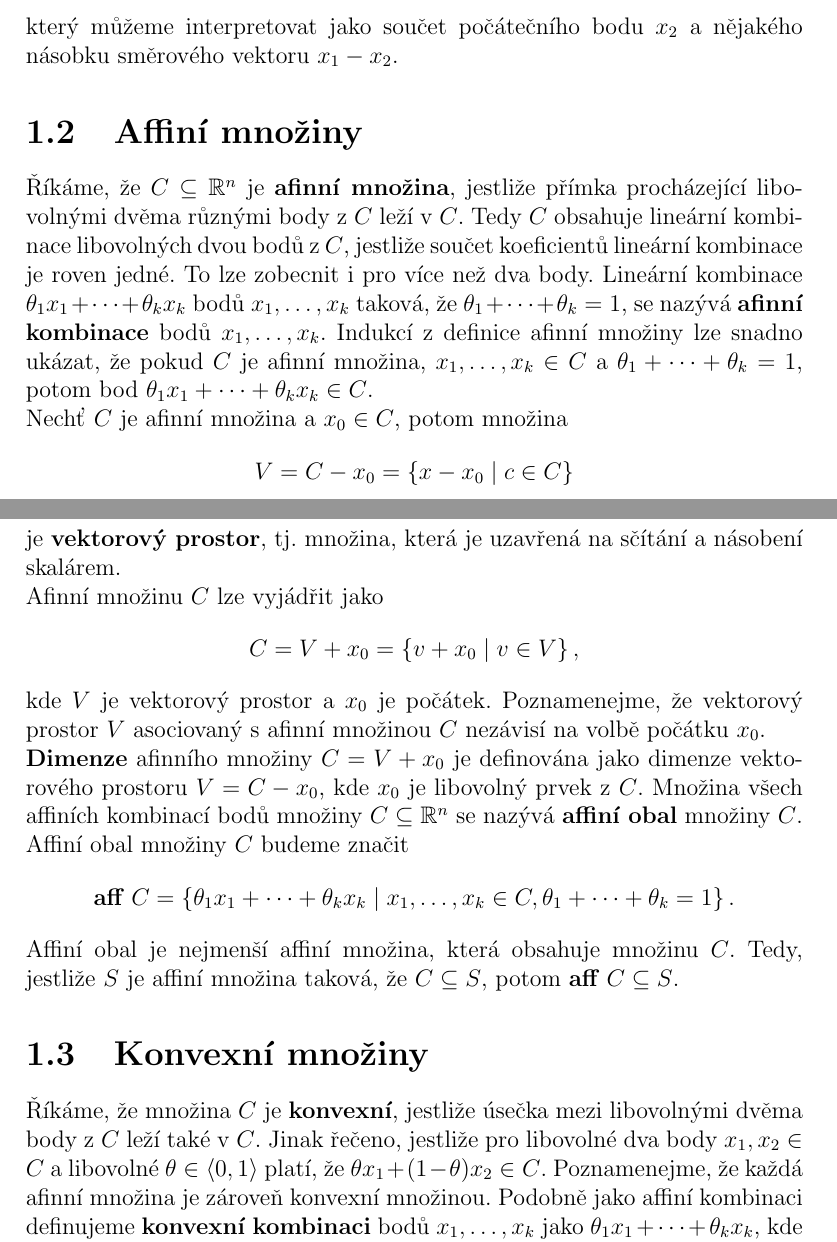
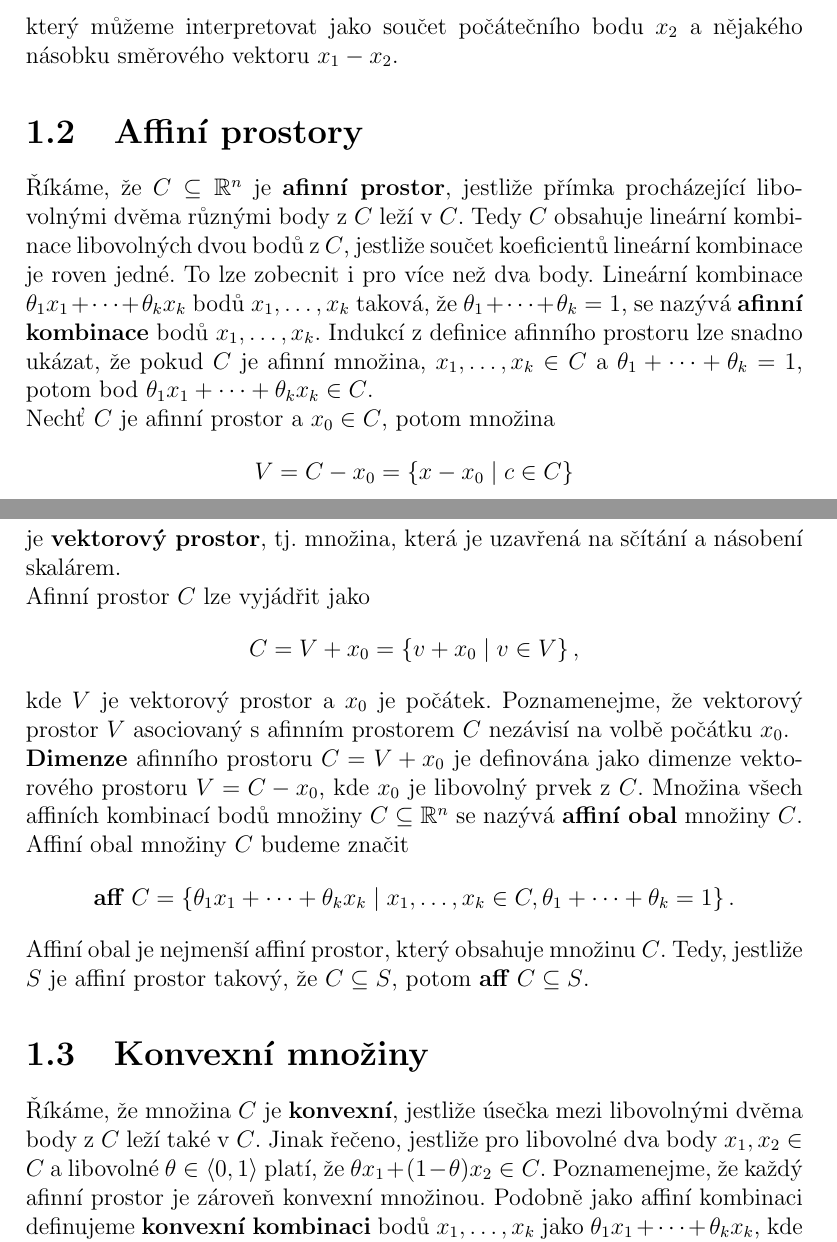
Before and after one commit to c0n73x7/D1PL0MK4, a LaTeX thesis (text/diplomova_prace.tex, which reads text/kapitoly/01_zakladni_geometricke_pojmy.tex): two parts of pages 9 and 10 of 29, joined at a grey line, cut so that both start at the same text. Compiled offline with pdfLaTeX.

Commit message:
fix: zakladni geometricke pojmy

```diff
--- a/text/kapitoly/01_zakladni_geometricke_pojmy.tex
+++ b/text/kapitoly/01_zakladni_geometricke_pojmy.tex
@@ -13,32 +13,32 @@ $$
 $$
 který můžeme interpretovat jako součet počátečního bodu $x_2$ a nějakého násobku směrového vektoru $x_1 - x_2$.
 
-\section{Affiní množiny}
+\section{Affiní prostory}
 
-Říkáme, že $C \subseteq \mathbb{R}^n$ je \textbf{afinní množina}, jestliže přímka procházející libovolnými dvěma různými body z $C$ leží v $C$. Tedy $C$ obsahuje lineární kombinace libovolných dvou bodů z $C$, jestliže součet koeficientů lineární kombinace je roven jedné. To lze zobecnit i pro více než dva body. Lineární kombinace $\theta_1 x_1 + \dots + \theta_k x_k$ bodů $x_1, \dots, x_k$ taková, že $\theta_1 + \dots + \theta_k = 1$, se nazývá \textbf{afinní kombinace} bodů $x_1, \dots, x_k$. Indukcí z definice afinní množiny lze snadno ukázat, že pokud $C$ je afinní množina, $x_1, \dots, x_k \in C$ a $\theta_1 + \dots + \theta_k = 1$, potom bod $\theta_1 x_1 + \dots + \theta_k x_k \in C$.
+Říkáme, že $C \subseteq \mathbb{R}^n$ je \textbf{afinní prostor}, jestliže přímka procházející libovolnými dvěma různými body z $C$ leží v $C$. Tedy $C$ obsahuje lineární kombinace libovolných dvou bodů z $C$, jestliže součet koeficientů lineární kombinace je roven jedné. To lze zobecnit i pro více než dva body. Lineární kombinace $\theta_1 x_1 + \dots + \theta_k x_k$ bodů $x_1, \dots, x_k$ taková, že $\theta_1 + \dots + \theta_k = 1$, se nazývá \textbf{afinní kombinace} bodů $x_1, \dots, x_k$. Indukcí z definice afinního prostoru lze snadno ukázat, že pokud $C$ je afinní množina, $x_1, \dots, x_k \in C$ a $\theta_1 + \dots + \theta_k = 1$, potom bod $\theta_1 x_1 + \dots + \theta_k x_k \in C$.
 
-\noindent Nechť $C$ je afinní množina a $x_0 \in C$, potom množina
+\noindent Nechť $C$ je afinní prostor a $x_0 \in C$, potom množina
 $$
     V = C - x_0 = \left\{ x - x_0 \mid c \in C \right\}
 $$
 je \textbf{vektorový prostor}, tj. množina, která je uzavřená na sčítání a násobení skalárem.
 
-\noindent Afinní množinu $C$ lze vyjádřit jako
+\noindent Afinní prostor $C$ lze vyjádřit jako
 $$
     C = V + x_0 = \left\{ v + x_0 \mid v \in V \right\},
 $$
-kde $V$ je vektorový prostor a $x_0$ je počátek. Poznamenejme, že vektorový prostor $V$ asociovaný s afinní množinou $C$ nezávisí na volbě počátku $x_0$.
+kde $V$ je vektorový prostor a $x_0$ je počátek. Poznamenejme, že vektorový prostor $V$ asociovaný s afinním prostorem $C$ nezávisí na volbě počátku $x_0$.
 
-\noindent \textbf{Dimenze} afinního množiny $C = V + x_0$ je definována jako dimenze vektorového prostoru $V = C - x_0$, kde $x_0$ je libovolný prvek z $C$. Množina všech affiních kombinací bodů množiny $C \subseteq \mathbb{R}^n$ se nazývá \textbf{affiní obal} množiny $C$. Affiní obal množiny $C$ budeme značit
+\noindent \textbf{Dimenze} afinního prostoru $C = V + x_0$ je definována jako dimenze vektorového prostoru $V = C - x_0$, kde $x_0$ je libovolný prvek z $C$. Množina všech affiních kombinací bodů množiny $C \subseteq \mathbb{R}^n$ se nazývá \textbf{affiní obal} množiny $C$. Affiní obal množiny $C$ budeme značit
 $$
     \textbf{aff } C = \left\{ \theta_1 x_1 + \dots + \theta_k x_k \mid x_1, \dots, x_k \in C, \theta_1 + \dots + \theta_k = 1 \right\}.
 $$
-Affiní obal je nejmenší affiní množina, která obsahuje množinu $C$. Tedy, jestliže $S$ je affiní množina taková, že $C \subseteq S$, potom $\textbf{aff }C \subseteq S$.
+Affiní obal je nejmenší affiní prostor, který obsahuje množinu $C$. Tedy, jestliže $S$ je affiní prostor takový, že $C \subseteq S$, potom $\textbf{aff }C \subseteq S$.
 
 
 \section{Konvexní množiny}
 
-Říkáme, že množina $C$ je \textbf{konvexní}, jestliže úsečka mezi libovolnými dvěma body z $C$ leží také v $C$. Jinak řečeno, jestliže pro libovolné dva body $x_1, x_2 \in C$ a libovolné $\theta \in \langle 0, 1 \rangle$ platí, že $\theta x_1 + (1 - \theta) x_2 \in C$. Poznamenejme, že každá afinní množina je zároveň konvexní množinou. Podobně jako affiní kombinaci definujeme \textbf{konvexní kombinaci} bodů $x_1, \dots, x_k$ jako $\theta_1 x_1 + \dots + \theta_k x_k$, kde $\theta_1 + \dots + \theta_k = 1, \theta_i \geq 0$ pro $i = 1, \dots, k$. \textbf{Konvexní obal} množiny $C$ je množina všech konvexních kombinací bodů z množiny $C$, značíme
+Říkáme, že množina $C$ je \textbf{konvexní}, jestliže úsečka mezi libovolnými dvěma body z $C$ leží také v $C$. Jinak řečeno, jestliže pro libovolné dva body $x_1, x_2 \in C$ a libovolné $\theta \in \langle 0, 1 \rangle$ platí, že $\theta x_1 + (1 - \theta) x_2 \in C$. Poznamenejme, že každý afinní prostor je zároveň konvexní množinou. Podobně jako affiní kombinaci definujeme \textbf{konvexní kombinaci} bodů $x_1, \dots, x_k$ jako $\theta_1 x_1 + \dots + \theta_k x_k$, kde $\theta_1 + \dots + \theta_k = 1, \theta_i \geq 0$ pro $i = 1, \dots, k$. \textbf{Konvexní obal} množiny $C$ je množina všech konvexních kombinací bodů z množiny $C$, značíme
 $$
     \textbf{conv }C = \left\{ \theta_1 x_1 + \dots + \theta_k x_k \mid x_i \in C, \theta_i \geq 0, i = 1, \dots, k, \theta_1 + \dots + \theta_k = 1 \right\}.
 $$
```
